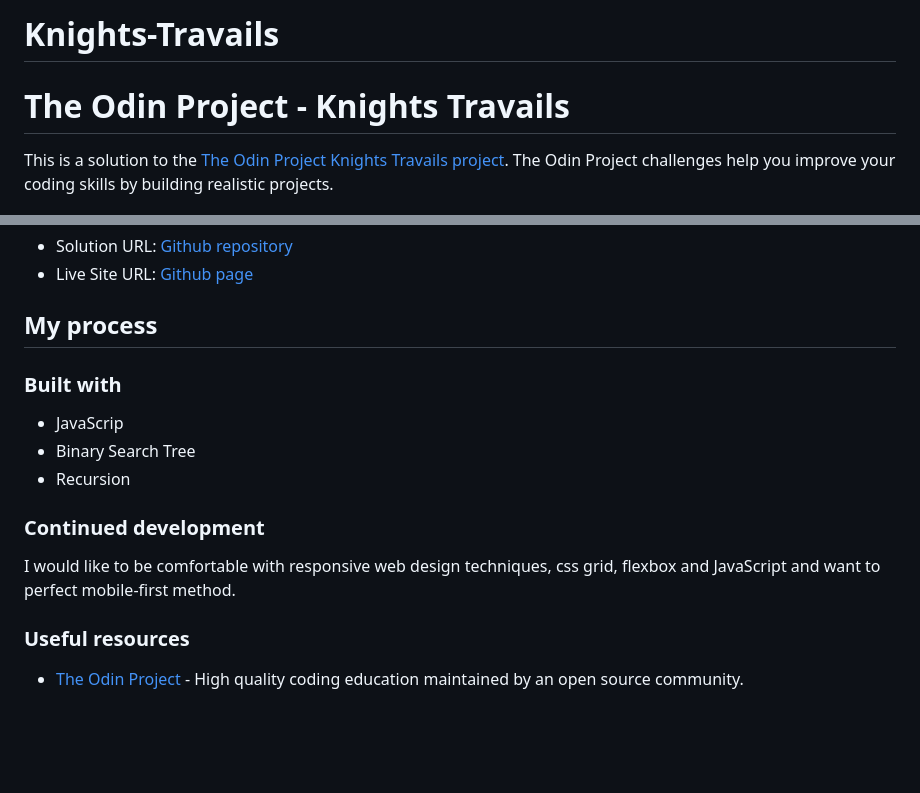
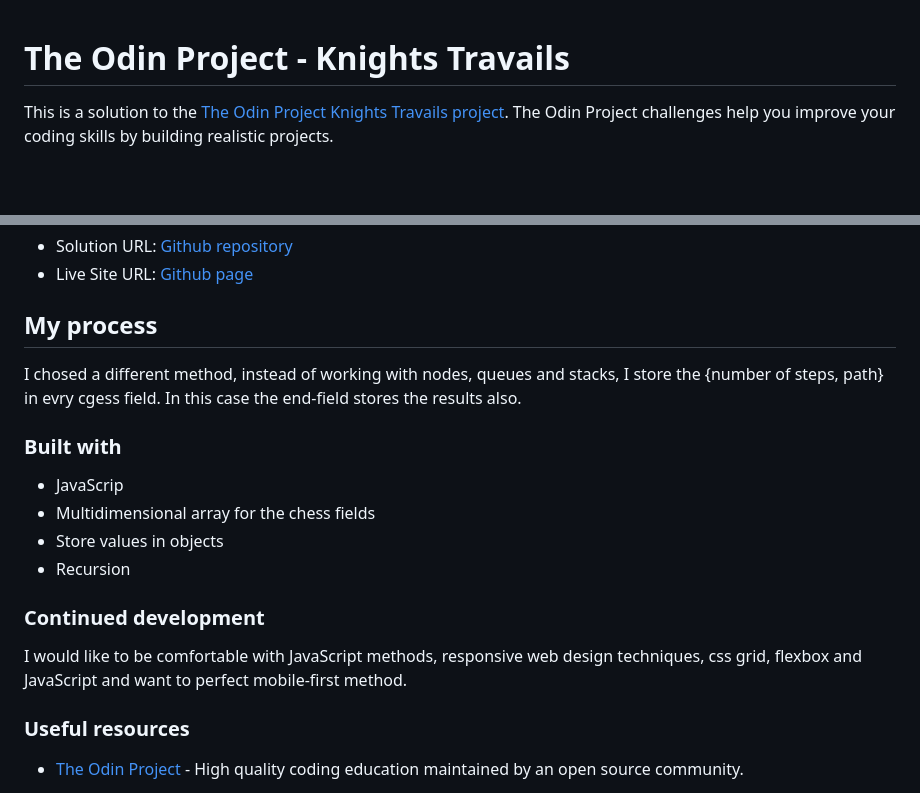
Before and after one commit to BalazsBanfi/Knights-Travails, a Markdown page: README.md, 2 parts joined by grey strips. Rendered like a GitHub page; blank space fills up the shorter version.

Commit message:
Finish readme file, add console.png

```diff
--- a/README.md
+++ b/README.md
@@ -1,4 +1,3 @@
-# Knights-Travails
 # The Odin Project - Knights Travails
 
 This is a solution to the [The Odin Project Knights Travails project](https://www.theodinproject.com/lessons/javascript-knights-travails). The Odin Project challenges help you improve your coding skills by building realistic projects.
@@ -30,16 +29,19 @@ This is a solution to the [The Odin Project Knights Travails project](https://ww
 
 ## My process
 
+I chosed a different method, instead of working with nodes, queues and stacks, I store the {number of steps, path} in evry cgess field. In this case the end-field stores the results also.
+
 ### Built with
 
 - JavaScrip
-- Binary Search Tree
+- Multidimensional array for the chess fields
+- Store values in objects
 - Recursion
 
 
 ### Continued development
 
-I would like to be comfortable with responsive web design techniques, css grid, flexbox and JavaScript and want to perfect mobile-first method.
+I would like to be comfortable with JavaScript methods, responsive web design techniques, css grid, flexbox and JavaScript and want to perfect mobile-first method.
 
 
 ### Useful resources
```
Also changed, not shown: other parts of README.md (+1 -1 lines), console.png (added).
